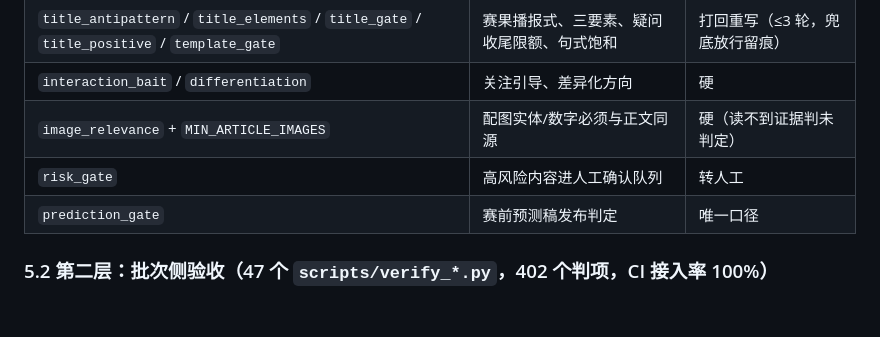
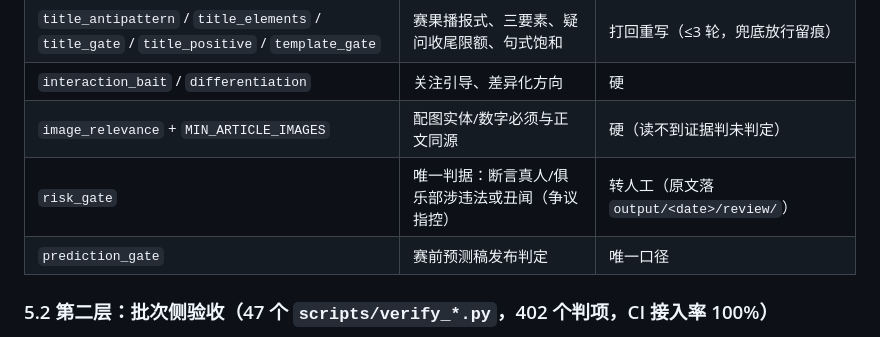
Before and after one commit to chenwu6688/football-auto-publish, a Markdown page: docs/audit/2026-11-06-选题链路精简落地与审核逻辑清单.md, the part around the change. Drawn GitHub-style; blank space fills up the shorter version.

```diff
--- a/docs/audit/2026-11-06-选题链路精简落地与审核逻辑清单.md
+++ b/docs/audit/2026-11-06-选题链路精简落地与审核逻辑清单.md
@@ -153,7 +153,7 @@ metadata 里那句「data 槽无可用候选，本批少写 1 篇」**是不实
 | `title_antipattern` / `title_elements` / `title_gate` / `title_positive` / `template_gate` | 赛果播报式、三要素、疑问收尾限额、句式饱和 | 打回重写（≤3 轮，兜底放行留痕） |
 | `interaction_bait` / `differentiation` | 关注引导、差异化方向 | 硬 |
 | `image_relevance` + `MIN_ARTICLE_IMAGES` | 配图实体/数字必须与正文同源 | 硬（读不到证据判未判定） |
-| `risk_gate` | 高风险内容进人工确认队列 | 转人工 |
+| `risk_gate` | 唯一判据：断言真人/俱乐部涉违法或丑闻（争议指控） | 转人工（原文落 `output/<date>/review/`） |
 | `prediction_gate` | 赛前预测稿发布判定 | 唯一口径 |
 
 ### 5.2 第二层：批次侧验收（47 个 `scripts/verify_*.py`，402 个判项，CI 接入率 100%）
```
Also changed, not shown: docs/audit/2026-11-11-风险闸门精简.md (added, +54 -0 lines).
